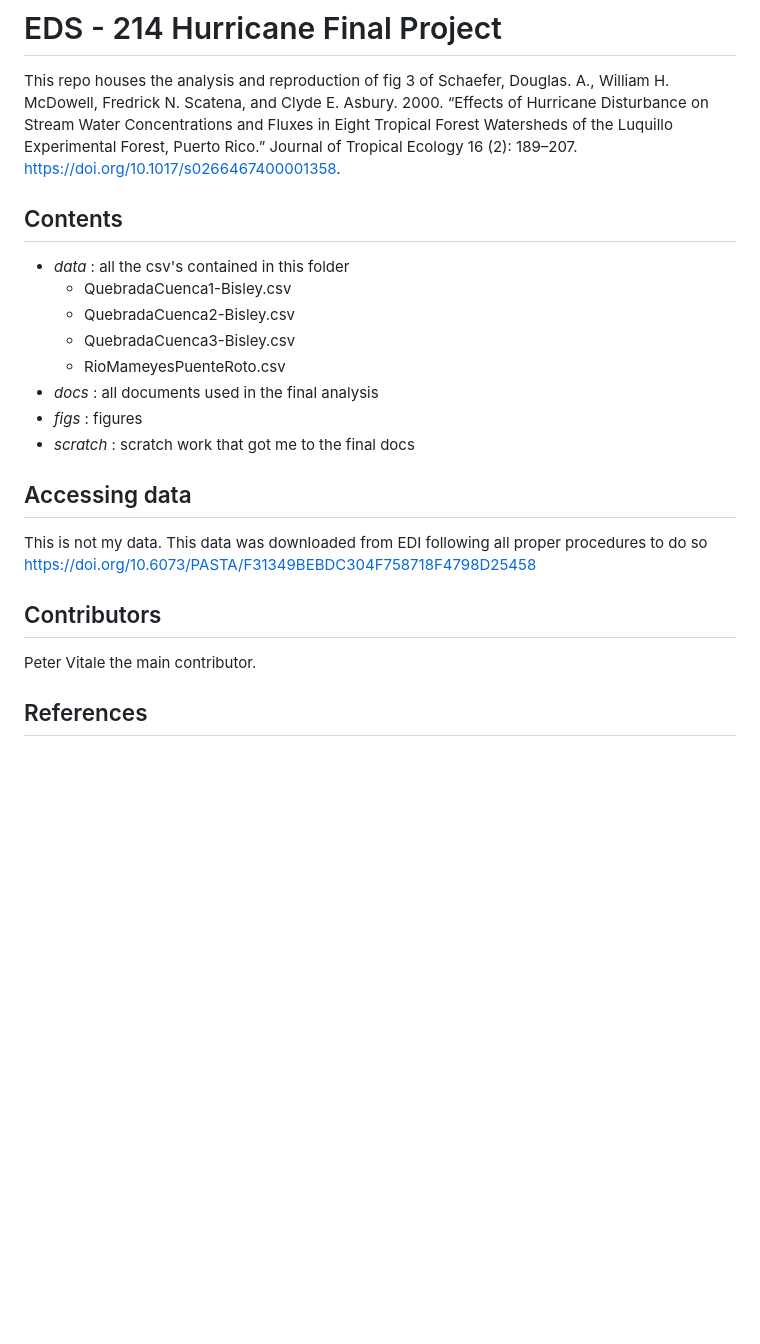
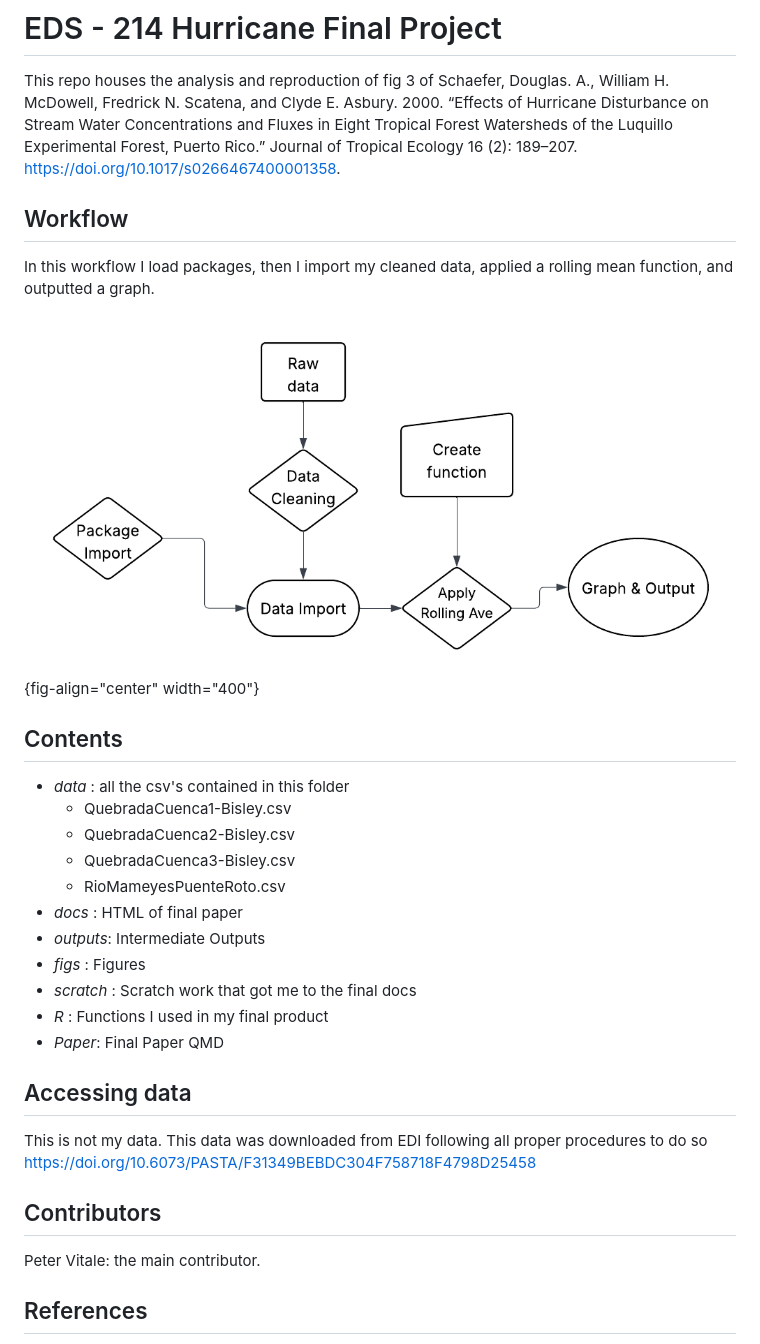
Before and after one commit to petervitale910/eds214-hurricane, a Markdown page: README.md, the part around the change. Drawn GitHub-style; pictures changed too: flow_chart.png (added); blank space fills up the shorter version.

```diff
--- a/README.md
+++ b/README.md
@@ -1,6 +1,12 @@
 # EDS - 214 Hurricane Final Project
 
 This repo houses the analysis and reproduction of fig 3 of Schaefer, Douglas. A., William H. McDowell, Fredrick N. Scatena, and Clyde E. Asbury. 2000. “Effects of Hurricane Disturbance on Stream Water Concentrations and Fluxes in Eight Tropical Forest Watersheds of the Luquillo Experimental Forest, Puerto Rico.” Journal of Tropical Ecology 16 (2): 189–207. <https://doi.org/10.1017/s0266467400001358>.
+
+## Workflow
+In this workflow I load packages, then I import my cleaned data, applied a rolling mean function, and outputted a graph.
+
+![](flow_chart.png){fig-align="center" width="400"}
+
 
 ## Contents
 
@@ -9,9 +15,12 @@ This repo houses the analysis and reproduction of fig 3 of Schaefer, Douglas. A.
     -   QuebradaCuenca2-Bisley.csv
     -   QuebradaCuenca3-Bisley.csv
     -   RioMameyesPuenteRoto.csv
--   *docs* : all documents used in the final analysis
--   *figs* : figures
--   *scratch* : scratch work that got me to the final docs
+-   *docs* : HTML of final paper
+-   *outputs*: Intermediate Outputs
+-   *figs* : Figures
+-   *scratch* : Scratch work that got me to the final docs
+-   *R* : Functions I used in my final product
+-   *Paper*: Final Paper QMD
 
 ## Accessing data
 
@@ -19,7 +28,7 @@ This is not my data. This data was downloaded from EDI following all proper proc
 
 ## Contributors
 
-Peter Vitale the main contributor.
+Peter Vitale: the main contributor.
 
 ## References
 
```
Also changed, not shown: 2 other files.
